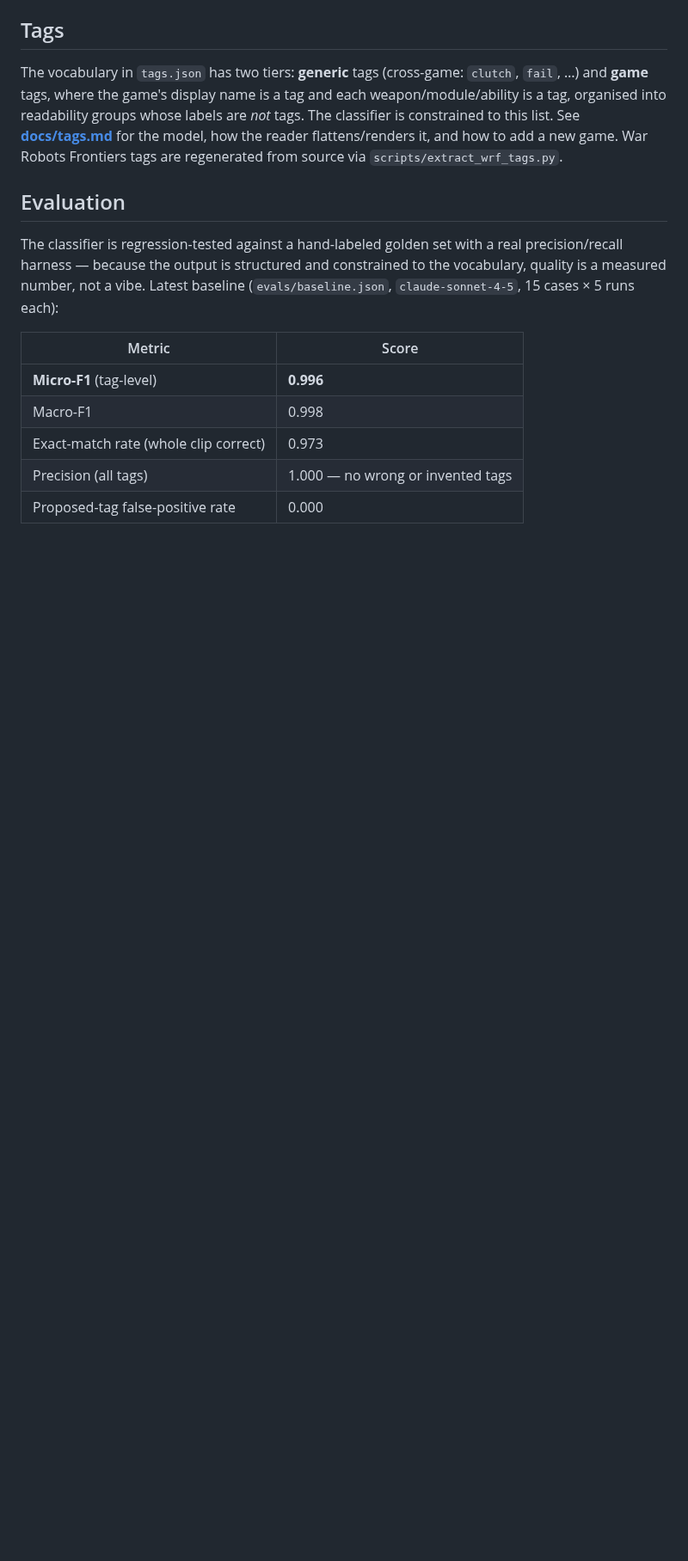
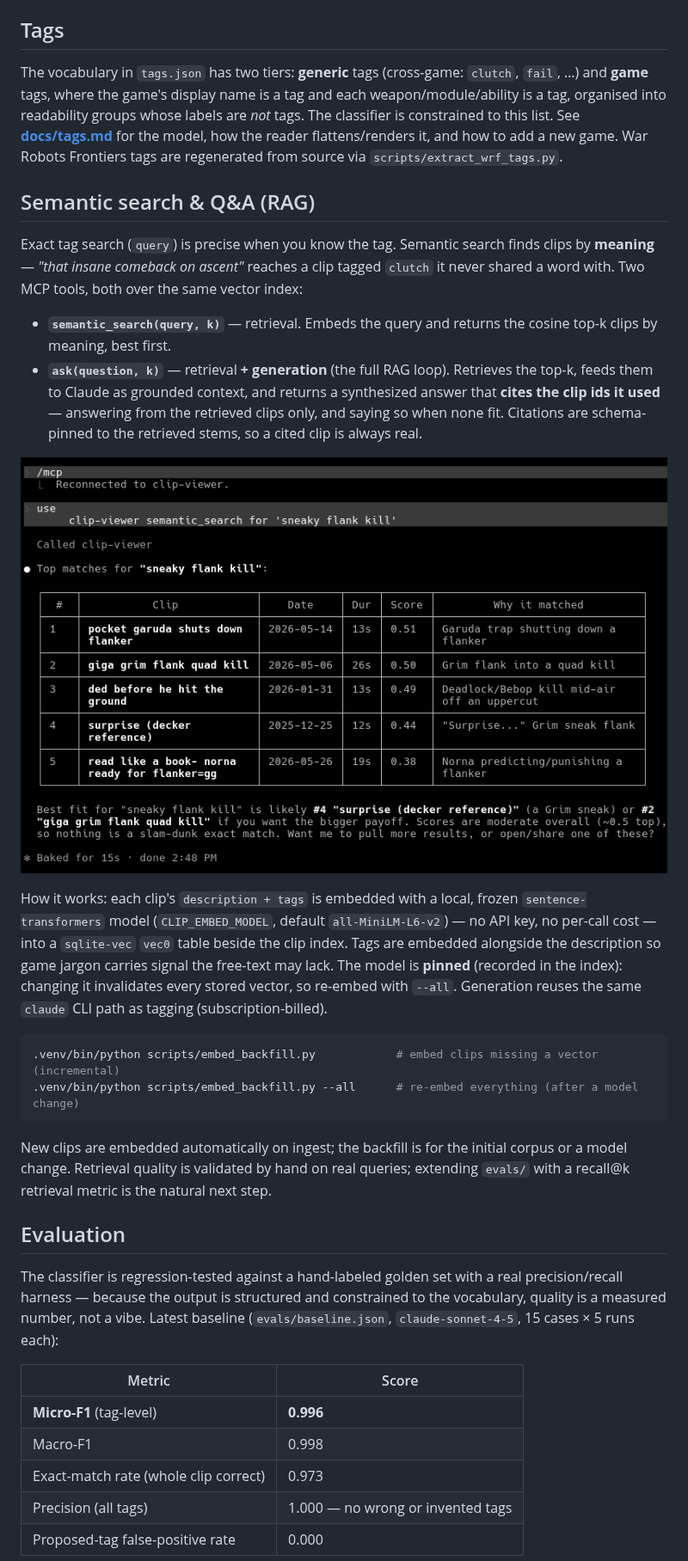
Before and after one commit to Surxe/clip-db, a Markdown page: README.md, the part around one of its changes. Shown at 86% size. GitHub-like rendering; pictures changed too: docs/clip-viewer-rag.png (added); blank space fills up the shorter version.

````diff
--- a/README.md
+++ b/README.md
@@ -34,6 +43,38 @@ weapon/module/ability is a tag, organised into readability groups whose labels a
 for the model, how the reader flattens/renders it, and how to add a new game.
 War Robots Frontiers tags are regenerated from source via
 `scripts/extract_wrf_tags.py`.
+
+## Semantic search & Q&A (RAG)
+
+Exact tag search (`query`) is precise when you know the tag. Semantic search finds clips by
+**meaning** — *"that insane comeback on ascent"* reaches a clip tagged `clutch` it never
+shared a word with. Two MCP tools, both over the same vector index:
+
+- **`semantic_search(query, k)`** — retrieval. Embeds the query and returns the cosine
+  top-k clips by meaning, best first.
+- **`ask(question, k)`** — retrieval **+ generation** (the full RAG loop). Retrieves the
+  top-k, feeds them to Claude as grounded context, and returns a synthesized answer that
+  **cites the clip ids it used** — answering from the retrieved clips only, and saying so
+  when none fit. Citations are schema-pinned to the retrieved stems, so a cited clip is
+  always real.
+
+![clip-viewer semantic search in Claude Code](docs/clip-viewer-rag.png)
+
+How it works: each clip's `description + tags` is embedded with a local, frozen
+`sentence-transformers` model (`CLIP_EMBED_MODEL`, default `all-MiniLM-L6-v2`) — no API key,
+no per-call cost — into a `sqlite-vec` `vec0` table beside the clip index. Tags are embedded
+alongside the description so game jargon carries signal the free-text may lack. The model is
+**pinned** (recorded in the index): changing it invalidates every stored vector, so re-embed
+with `--all`. Generation reuses the same `claude` CLI path as tagging (subscription-billed).
+
+```bash
+.venv/bin/python scripts/embed_backfill.py            # embed clips missing a vector (incremental)
+.venv/bin/python scripts/embed_backfill.py --all      # re-embed everything (after a model change)
+```
+
+New clips are embedded automatically on ingest; the backfill is for the initial corpus or a
+model change. Retrieval quality is validated by hand on real queries; extending `evals/` with
+a recall@k retrieval metric is the natural next step.
 
 ## Evaluation
 
````
Also changed, not shown: other parts of README.md (+19 -7 lines), 12 other files.
